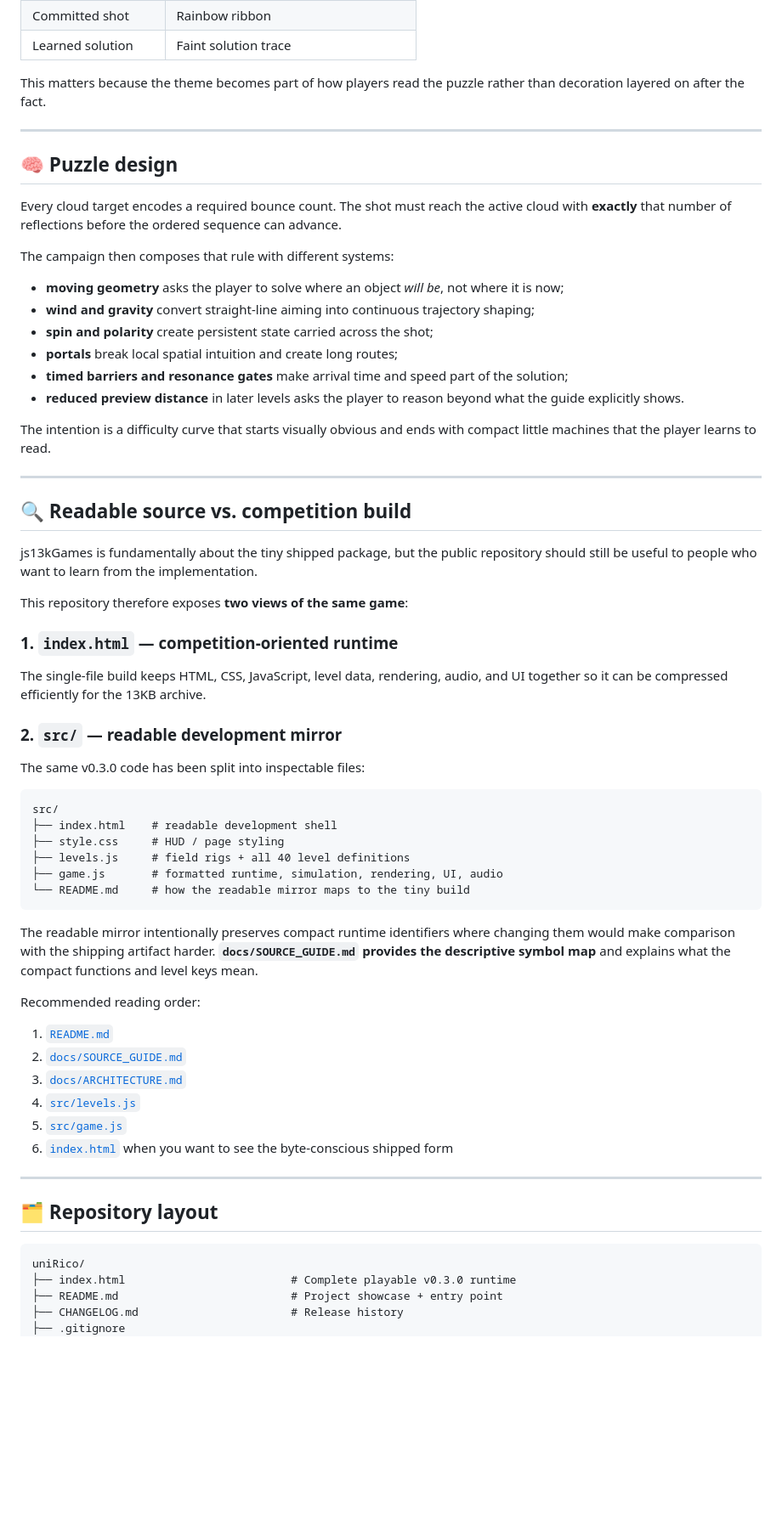
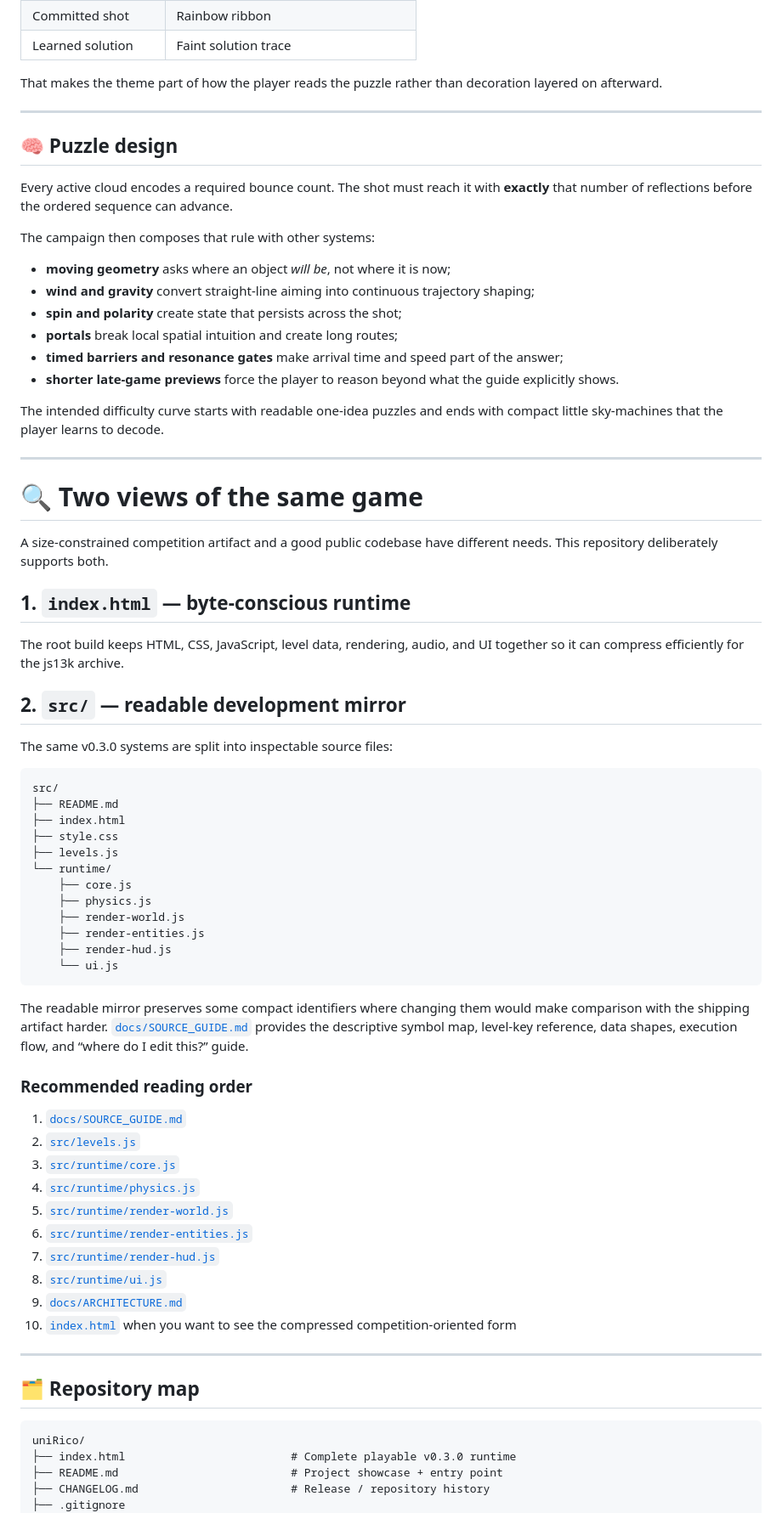
Before and after one commit to sidhulyalkar/uniRico, a Markdown page: README.md, the part around one of its changes. Shown at 85% size. Drawn GitHub-style; blank space fills up the shorter version.

Commit message:
docs: align showcase README with readable runtime source split

````diff
--- a/README.md
+++ b/README.md
@@ -115,69 +111,77 @@ The goal was not to put a unicorn sprite on top of an unrelated physics game. Th
 | Committed shot | Rainbow ribbon |
 | Learned solution | Faint solution trace |
 
-This matters because the theme becomes part of how players read the puzzle rather than decoration layered on after the fact.
+That makes the theme part of how the player reads the puzzle rather than decoration layered on afterward.
 
 ---
 
 ## 🧠 Puzzle design
 
-Every cloud target encodes a required bounce count. The shot must reach the active cloud with **exactly** that number of reflections before the ordered sequence can advance.
+Every active cloud encodes a required bounce count. The shot must reach it with **exactly** that number of reflections before the ordered sequence can advance.
 
-The campaign then composes that rule with different systems:
+The campaign then composes that rule with other systems:
 
-- **moving geometry** asks the player to solve where an object *will be*, not where it is now;
+- **moving geometry** asks where an object *will be*, not where it is now;
 - **wind and gravity** convert straight-line aiming into continuous trajectory shaping;
-- **spin and polarity** create persistent state carried across the shot;
+- **spin and polarity** create state that persists across the shot;
 - **portals** break local spatial intuition and create long routes;
-- **timed barriers and resonance gates** make arrival time and speed part of the solution;
-- **reduced preview distance** in later levels asks the player to reason beyond what the guide explicitly shows.
+- **timed barriers and resonance gates** make arrival time and speed part of the answer;
+- **shorter late-game previews** force the player to reason beyond what the guide explicitly shows.
 
-The intention is a difficulty curve that starts visually obvious and ends with compact little machines that the player learns to read.
+The intended difficulty curve starts with readable one-idea puzzles and ends with compact little sky-machines that the player learns to decode.
 
 ---
 
-## 🔍 Readable source vs. competition build
+# 🔍 Two views of the same game
 
-js13kGames is fundamentally about the tiny shipped package, but the public repository should still be useful to people who want to learn from the implementation.
+A size-constrained competition artifact and a good public codebase have different needs. This repository deliberately supports both.
 
-This repository therefore exposes **two views of the same game**:
+## 1. `index.html` — byte-conscious runtime
 
-### 1. `index.html` — competition-oriented runtime
+The root build keeps HTML, CSS, JavaScript, level data, rendering, audio, and UI together so it can compress efficiently for the js13k archive.
 
-The single-file build keeps HTML, CSS, JavaScript, level data, rendering, audio, and UI together so it can be compressed efficiently for the 13KB archive.
+## 2. `src/` — readable development mirror
 
-### 2. `src/` — readable development mirror
-
-The same v0.3.0 code has been split into inspectable files:
+The same v0.3.0 systems are split into inspectable source files:
 
 ```text
 src/
-├── index.html    # readable development shell
-├── style.css     # HUD / page styling
-├── levels.js     # field rigs + all 40 level definitions
-├── game.js       # formatted runtime, simulation, rendering, UI, audio
-└── README.md     # how the readable mirror maps to the tiny build
+├── README.md
+├── index.html
+├── style.css
+├── levels.js
+└── runtime/
+    ├── core.js
+    ├── physics.js
+    ├── render-world.js
+    ├── render-entities.js
+    ├── render-hud.js
+    └── ui.js
 ```
 
-The readable mirror intentionally preserves compact runtime identifiers where changing them would make comparison with the shipping artifact harder. **`docs/SOURCE_GUIDE.md` provides the descriptive symbol map** and explains what the compact functions and level keys mean.
+The readable mirror preserves some compact identifiers where changing them would make comparison with the shipping artifact harder. [`docs/SOURCE_GUIDE.md`](docs/SOURCE_GUIDE.md) provides the descriptive symbol map, level-key reference, data shapes, execution flow, and “where do I edit this?” guide.
 
-Recommended reading order:
+### Recommended reading order
 
-1. [`README.md`](README.md)
-2. [`docs/SOURCE_GUIDE.md`](docs/SOURCE_GUIDE.md)
-3. [`docs/ARCHITECTURE.md`](docs/ARCHITECTURE.md)
-4. [`src/levels.js`](src/levels.js)
-5. [`src/game.js`](src/game.js)
-6. [`index.html`](index.html) when you want to see the byte-conscious shipped form
+1. [`docs/SOURCE_GUIDE.md`](docs/SOURCE_GUIDE.md)
+2. [`src/levels.js`](src/levels.js)
+3. [`src/runtime/core.js`](src/runtime/core.js)
+4. [`src/runtime/physics.js`](src/runtime/physics.js)
+5. [`src/runtime/render-world.js`](src/runtime/render-world.js)
+6. [`src/runtime/render-entities.js`](src/runtime/render-entities.js)
+7. [`src/runtime/render-hud.js`](src/runtime/render-hud.js)
+8. [`src/runtime/ui.js`](src/runtime/ui.js)
+9. [`docs/ARCHITECTURE.md`](docs/ARCHITECTURE.md)
+10. [`index.html`](index.html) when you want to see the compressed competition-oriented form
 
 ---
 
-## 🗂 Repository layout
+## 🗂 Repository map
 
 ```text
 uniRico/
 ├── index.html                         # Complete playable v0.3.0 runtime
 ├── README.md                          # Project showcase + entry point
-├── CHANGELOG.md                       # Release history
+├── CHANGELOG.md                       # Release / repository history
 ├── .gitignore
 ├── src/
````
Also changed, not shown: other parts of README.md (+96 -70 lines).
